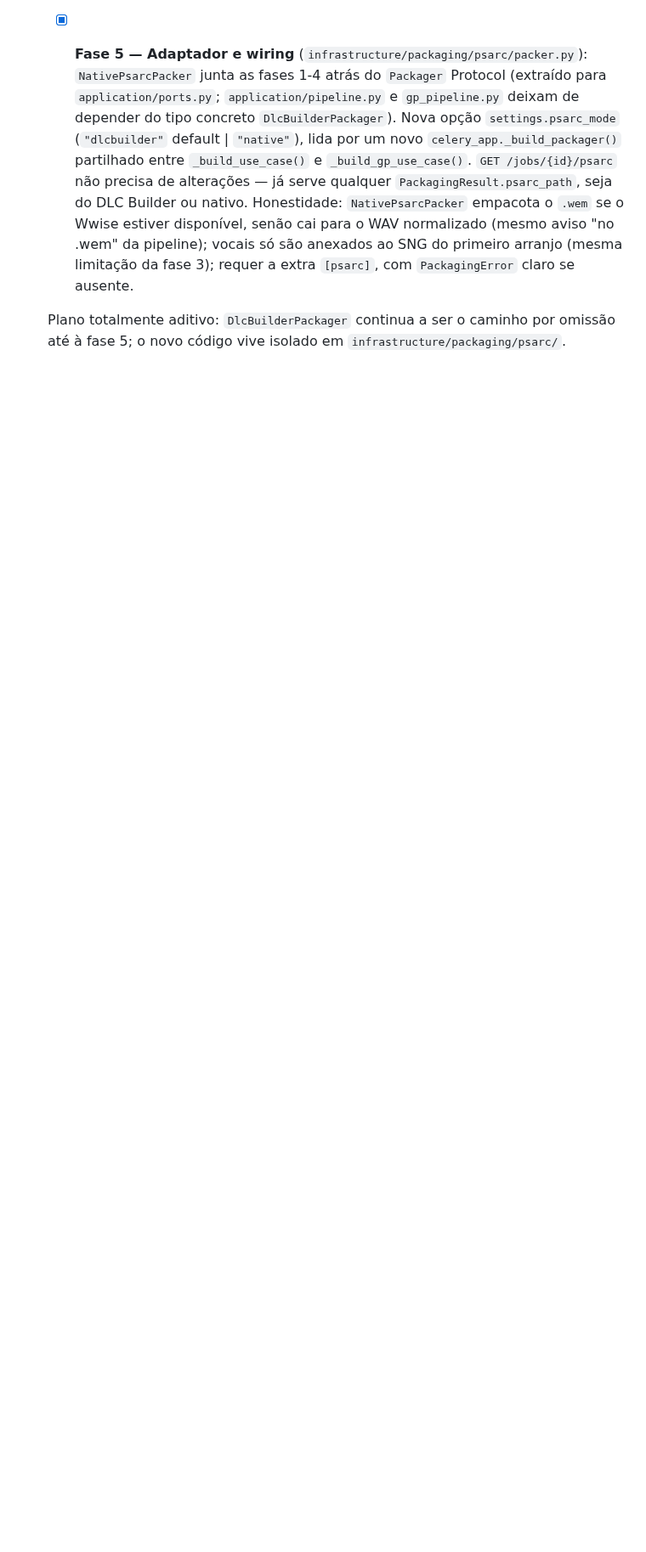
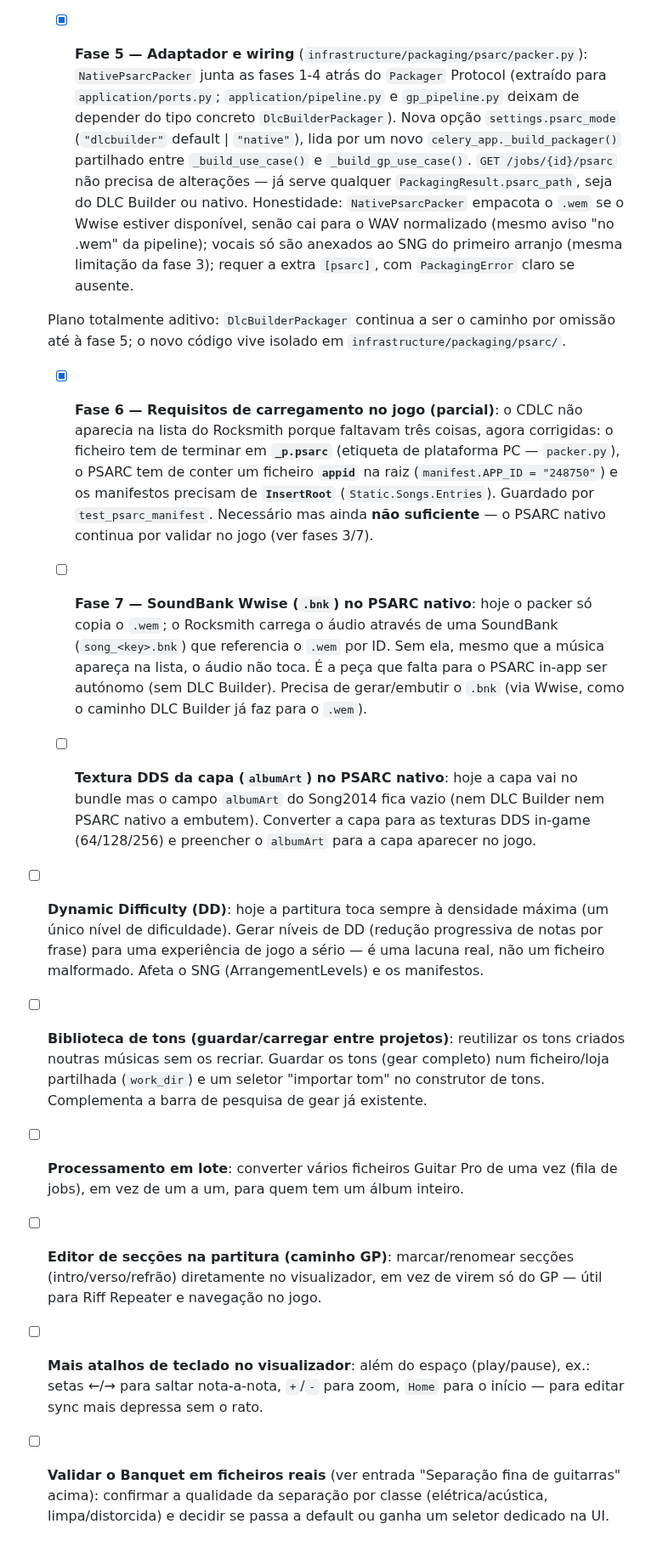
Before and after one commit to F100Pilot/RockForge, a Markdown page: TODO.md, the part around the change. Shown at 85% size. Rendered like a GitHub page; blank space fills up the shorter version.

Commit message:
docs(TODO): add the roadmap of suggested features
Add the discussed suggestions to TODO.md:
- PSARC "game-load" work: Fase 6 (done — _p.psarc + appid + InsertRoot),
  Fase 7 (Wwise SoundBank .bnk), and cover → in-game DDS albumArt.
- Dynamic Difficulty (DD), a shared tone library, batch processing, an in-app
  section editor, more keyboard shortcuts, and validating Banquet on real files.

Co-Authored-By: Claude Opus 4.8 <noreply@anthropic.com>
Claude-Session: https://claude.ai/code/session_01GeAknYTYRLS4B4vyUVDiRo

```diff
--- a/TODO.md
+++ b/TODO.md
@@ -200,3 +200,51 @@ ver `TESTING.md`.
   Plano totalmente aditivo: `DlcBuilderPackager` continua a ser o caminho por
   omissão até à fase 5; o novo código vive isolado em
   `infrastructure/packaging/psarc/`.
+
+  - [x] **Fase 6 — Requisitos de carregamento no jogo (parcial)**: o CDLC não
+    aparecia na lista do Rocksmith porque faltavam três coisas, agora
+    corrigidas: o ficheiro tem de terminar em **`_p.psarc`** (etiqueta de
+    plataforma PC — `packer.py`), o PSARC tem de conter um ficheiro **`appid`**
+    na raiz (`manifest.APP_ID = "248750"`) e os manifestos precisam de
+    **`InsertRoot`** (`Static.Songs.Entries`). Guardado por `test_psarc_manifest`.
+    Necessário mas ainda **não suficiente** — o PSARC nativo continua por
+    validar no jogo (ver fases 3/7).
+
+  - [ ] **Fase 7 — SoundBank Wwise (`.bnk`) no PSARC nativo**: hoje o packer só
+    copia o `.wem`; o Rocksmith carrega o áudio através de uma SoundBank
+    (`song_<key>.bnk`) que referencia o `.wem` por ID. Sem ela, mesmo que a
+    música apareça na lista, o áudio não toca. É a peça que falta para o PSARC
+    in-app ser autónomo (sem DLC Builder). Precisa de gerar/embutir o `.bnk`
+    (via Wwise, como o caminho DLC Builder já faz para o `.wem`).
+
+  - [ ] **Textura DDS da capa (`albumArt`) no PSARC nativo**: hoje a capa vai no
+    bundle mas o campo `albumArt` do Song2014 fica vazio (nem DLC Builder nem
+    PSARC nativo a embutem). Converter a capa para as texturas DDS in-game
+    (64/128/256) e preencher o `albumArt` para a capa aparecer no jogo.
+
+- [ ] **Dynamic Difficulty (DD)**: hoje a partitura toca sempre à densidade
+  máxima (um único nível de dificuldade). Gerar níveis de DD (redução
+  progressiva de notas por frase) para uma experiência de jogo a sério — é uma
+  lacuna real, não um ficheiro malformado. Afeta o SNG (ArrangementLevels) e os
+  manifestos.
+
+- [ ] **Biblioteca de tons (guardar/carregar entre projetos)**: reutilizar os
+  tons criados noutras músicas sem os recriar. Guardar os tons (gear completo)
+  num ficheiro/loja partilhada (`work_dir`) e um seletor "importar tom" no
+  construtor de tons. Complementa a barra de pesquisa de gear já existente.
+
+- [ ] **Processamento em lote**: converter vários ficheiros Guitar Pro de uma
+  vez (fila de jobs), em vez de um a um, para quem tem um álbum inteiro.
+
+- [ ] **Editor de secções na partitura (caminho GP)**: marcar/renomear secções
+  (intro/verso/refrão) diretamente no visualizador, em vez de virem só do GP —
+  útil para Riff Repeater e navegação no jogo.
+
+- [ ] **Mais atalhos de teclado no visualizador**: além do espaço (play/pause),
+  ex.: setas ←/→ para saltar nota-a-nota, `+`/`-` para zoom, `Home` para o
+  início — para editar sync mais depressa sem o rato.
+
+- [ ] **Validar o Banquet em ficheiros reais** (ver entrada "Separação fina de
+  guitarras" acima): confirmar a qualidade da separação por classe
+  (elétrica/acústica, limpa/distorcida) e decidir se passa a default ou ganha um
+  seletor dedicado na UI.
```
